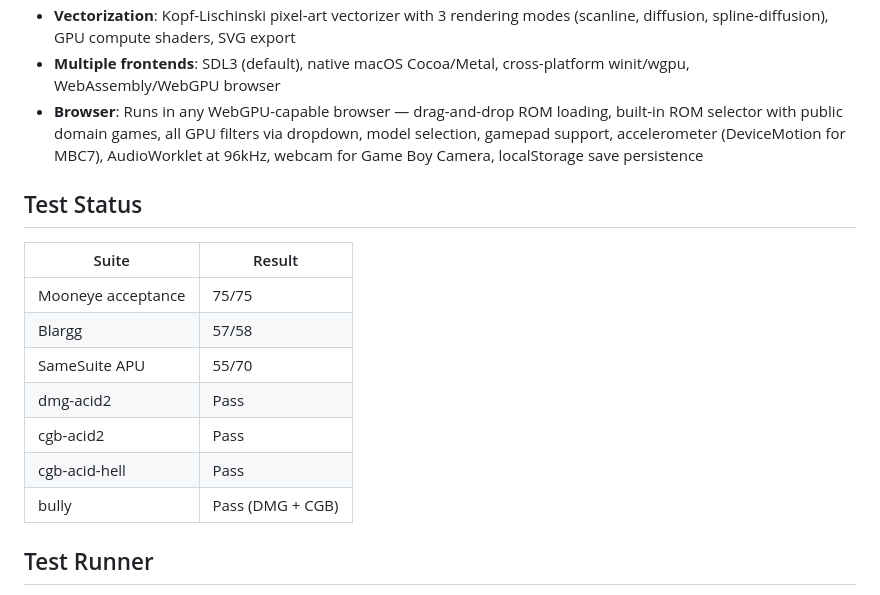
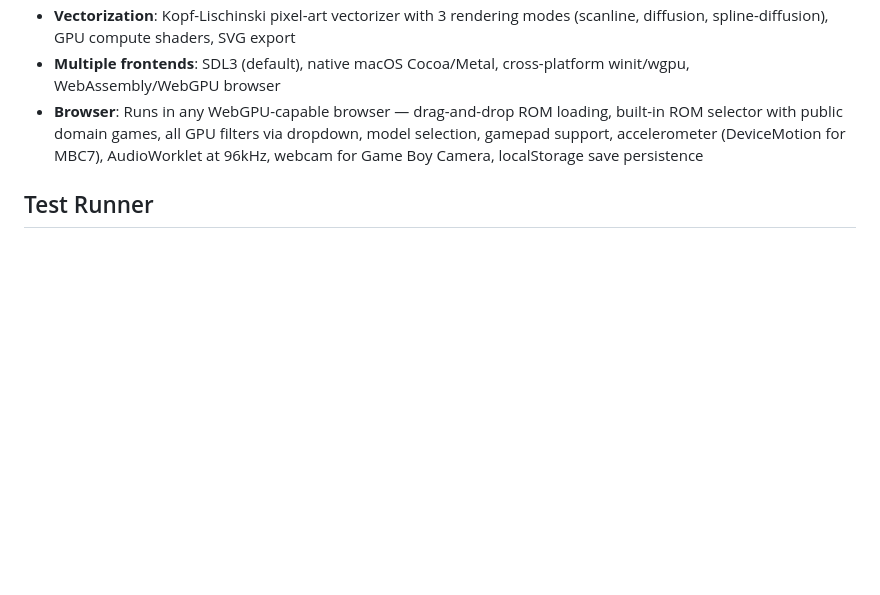
Before and after one commit to northbymidwest/vibeboy, a Markdown page: README.md, the part around the change. Drawn GitHub-style; blank space fills up the shorter version.

Commit message:
Remove test status section from README
Co-Authored-By: Claude Opus 4.6 (1M context) <noreply@anthropic.com>

```diff
--- a/README.md
+++ b/README.md
@@ -101,18 +101,6 @@ The vectorize filters convert each frame to smooth vector paths using the [Kopf-
 - **Multiple frontends**: SDL3 (default), native macOS Cocoa/Metal, cross-platform winit/wgpu, WebAssembly/WebGPU browser
 - **Browser**: Runs in any WebGPU-capable browser — drag-and-drop ROM loading, built-in ROM selector with public domain games, all GPU filters via dropdown, model selection, gamepad support, accelerometer (DeviceMotion for MBC7), AudioWorklet at 96kHz, webcam for Game Boy Camera, localStorage save persistence
 
-## Test Status
-
-| Suite | Result |
-|-------|--------|
-| Mooneye acceptance | 75/75 |
-| Blargg | 57/58 |
-| SameSuite APU | 55/70 |
-| dmg-acid2 | Pass |
-| cgb-acid2 | Pass |
-| cgb-acid-hell | Pass |
-| bully | Pass (DMG + CGB) |
-
 ## Test Runner
 
 A built-in test runner with explicit subcommands for each test harness. See [`src/test_runner/README.md`](src/test_runner/README.md) for full documentation.
```
